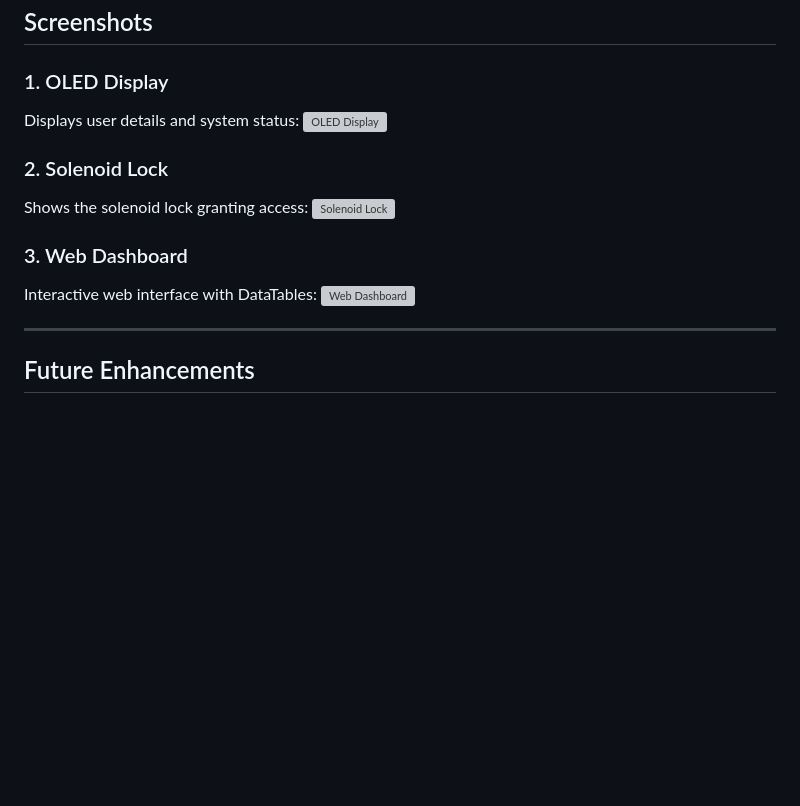
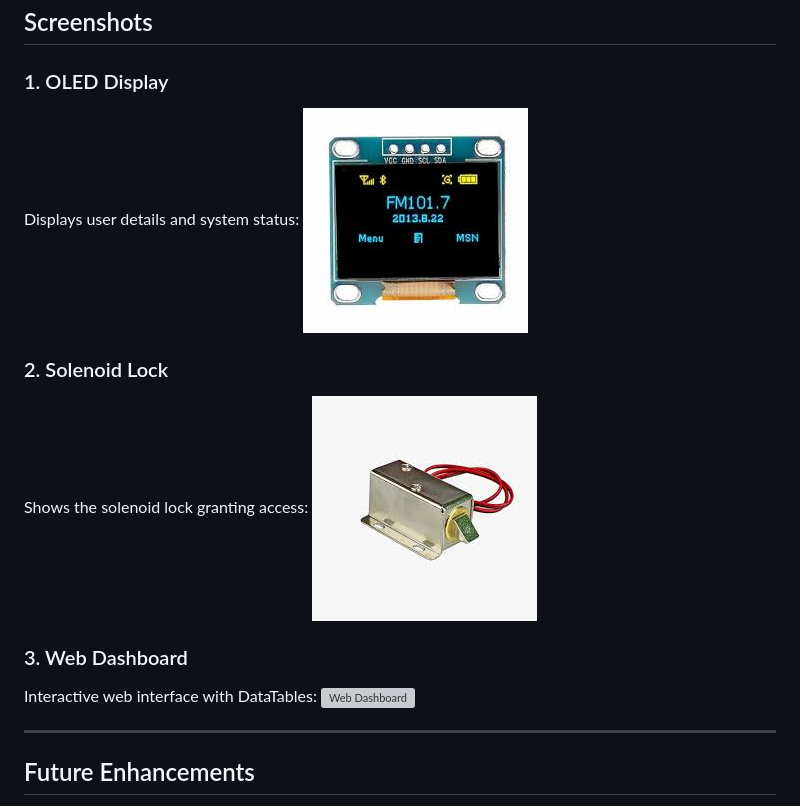
Before and after one commit to bgmanu2426/rfid-attendance-system, a Markdown page: README.md, the part around the change printed below. Drawn GitHub-style; pictures changed too: public/images/oled.png (added), public/images/solenoid.png (added); blank space fills up the shorter version; grey boxes are pictures that could not be loaded.

```diff
--- a/README.md
+++ b/README.md
@@ -75,11 +75,11 @@ An IoT-enabled smart attendance system built using RFID technology, the ESP32 mi
 
 ### 1. OLED Display
 Displays user details and system status:
-![OLED Display]()
+![OLED Display](/public/images/oled.png)
 
 ### 2. Solenoid Lock
 Shows the solenoid lock granting access:
-![Solenoid Lock](screenshots/solenoid-lock.png)
+![Solenoid Lock](/public/images/solenoid.png)
 
 ### 3. Web Dashboard
 Interactive web interface with DataTables:
```
Also changed, not shown: other parts of README.md (+1 -1 lines), 1 other file.
